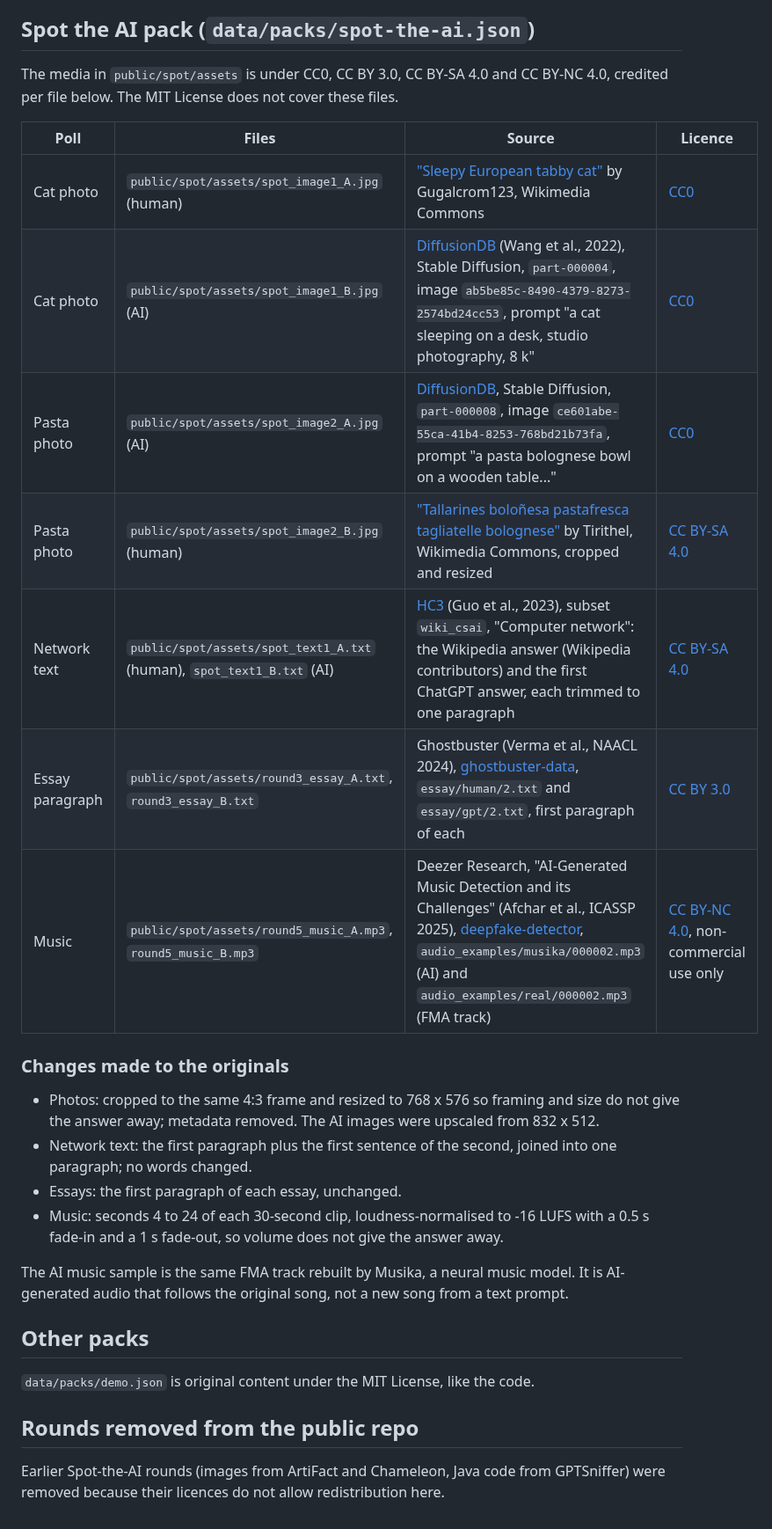
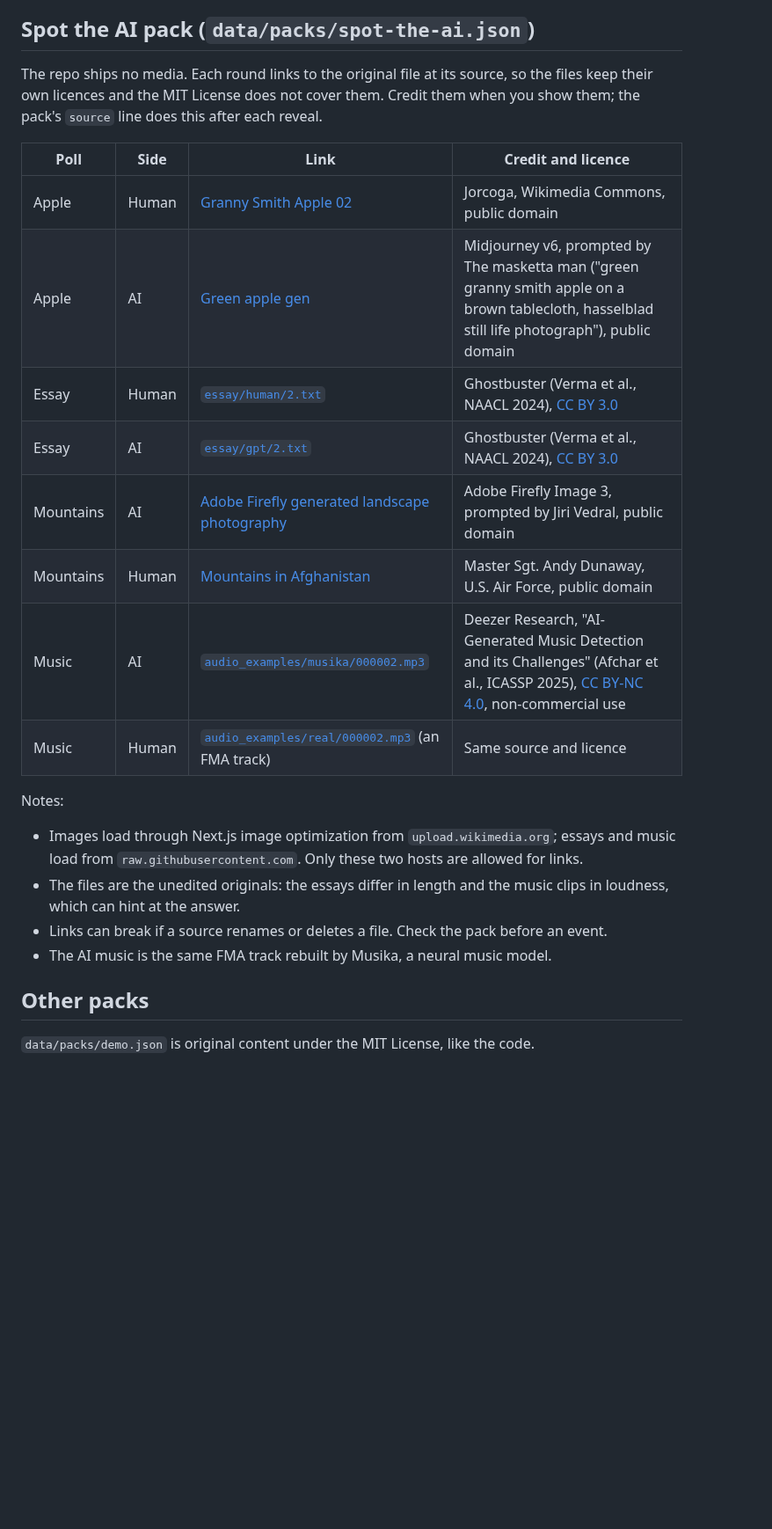
Before and after one commit to Gayanukaa/chatterjar, a Markdown page: SOURCES.md, the part around the change. Shown at 88% size. GitHub-like rendering; blank space fills up the shorter version.

```diff
--- a/SOURCES.md
+++ b/SOURCES.md
@@ -15,37 +15,30 @@ own licences. Credit them when you show them.
 
 ## Spot the AI pack (`data/packs/spot-the-ai.json`)
 
-The media in `public/spot/assets` is under CC0, CC BY 3.0, CC BY-SA 4.0 and CC BY-NC 4.0,
-credited per file below. The MIT License does not cover these files.
+The repo ships no media. Each round links to the original file at its source, so the
+files keep their own licences and the MIT License does not cover them. Credit them when
+you show them; the pack's `source` line does this after each reveal.
 
-| Poll            | Files                                                                  | Source                                                                                                                                                                                                                                                      | Licence                                                                                  |
-| --------------- | ---------------------------------------------------------------------- | ----------------------------------------------------------------------------------------------------------------------------------------------------------------------------------------------------------------------------------------------------------- | ---------------------------------------------------------------------------------------- |
-| Cat photo       | `public/spot/assets/spot_image1_A.jpg` (human)                         | ["Sleepy European tabby cat"](https://commons.wikimedia.org/wiki/File:Sleepy_European_tabby_cat.jpg) by Gugalcrom123, Wikimedia Commons                                                                                                                     | [CC0](https://creativecommons.org/publicdomain/zero/1.0/)                                |
-| Cat photo       | `public/spot/assets/spot_image1_B.jpg` (AI)                            | [DiffusionDB](https://huggingface.co/datasets/poloclub/diffusiondb) (Wang et al., 2022), Stable Diffusion, `part-000004`, image `ab5be85c-8490-4379-8273-2574bd24cc53`, prompt "a cat sleeping on a desk, studio photography, 8 k"                          | [CC0](https://creativecommons.org/publicdomain/zero/1.0/)                                |
-| Pasta photo     | `public/spot/assets/spot_image2_A.jpg` (AI)                            | [DiffusionDB](https://huggingface.co/datasets/poloclub/diffusiondb), Stable Diffusion, `part-000008`, image `ce601abe-55ca-41b4-8253-768bd21b73fa`, prompt "a pasta bolognese bowl on a wooden table..."                                                    | [CC0](https://creativecommons.org/publicdomain/zero/1.0/)                                |
-| Pasta photo     | `public/spot/assets/spot_image2_B.jpg` (human)                         | ["Tallarines boloñesa pastafresca tagliatelle bolognese"](https://commons.wikimedia.org/wiki/File:Tallarines_boloñesa_pastafresca_tagliatelle_bolognese.jpg) by Tirithel, Wikimedia Commons, cropped and resized                                            | [CC BY-SA 4.0](https://creativecommons.org/licenses/by-sa/4.0/)                          |
-| Network text    | `public/spot/assets/spot_text1_A.txt` (human), `spot_text1_B.txt` (AI) | [HC3](https://huggingface.co/datasets/Hello-SimpleAI/HC3) (Guo et al., 2023), subset `wiki_csai`, "Computer network": the Wikipedia answer (Wikipedia contributors) and the first ChatGPT answer, each trimmed to one paragraph                             | [CC BY-SA 4.0](https://creativecommons.org/licenses/by-sa/4.0/)                          |
-| Essay paragraph | `public/spot/assets/round3_essay_A.txt`, `round3_essay_B.txt`          | Ghostbuster (Verma et al., NAACL 2024), [ghostbuster-data](https://github.com/vivek3141/ghostbuster-data), `essay/human/2.txt` and `essay/gpt/2.txt`, first paragraph of each                                                                               | [CC BY 3.0](https://creativecommons.org/licenses/by/3.0/)                                |
-| Music           | `public/spot/assets/round5_music_A.mp3`, `round5_music_B.mp3`          | Deezer Research, "AI-Generated Music Detection and its Challenges" (Afchar et al., ICASSP 2025), [deepfake-detector](https://github.com/deezer/deepfake-detector), `audio_examples/musika/000002.mp3` (AI) and `audio_examples/real/000002.mp3` (FMA track) | [CC BY-NC 4.0](https://creativecommons.org/licenses/by-nc/4.0/), non-commercial use only |
+| Poll      | Side  | Link                                                                                                                                       | Credit and licence                                                                                                                                                                   |
+| --------- | ----- | ------------------------------------------------------------------------------------------------------------------------------------------ | ------------------------------------------------------------------------------------------------------------------------------------------------------------------------------------ |
+| Apple     | Human | [Granny Smith Apple 02](https://commons.wikimedia.org/wiki/File:Granny_Smith_Apple_02.JPG)                                                 | Jorcoga, Wikimedia Commons, public domain                                                                                                                                            |
+| Apple     | AI    | [Green apple gen](https://commons.wikimedia.org/wiki/File:Green_apple_gen.png)                                                             | Midjourney v6, prompted by The masketta man ("green granny smith apple on a brown tablecloth, hasselblad still life photograph"), public domain                                      |
+| Essay     | Human | [`essay/human/2.txt`](https://github.com/vivek3141/ghostbuster-data/blob/master/essay/human/2.txt)                                         | Ghostbuster (Verma et al., NAACL 2024), [CC BY 3.0](https://creativecommons.org/licenses/by/3.0/)                                                                                    |
+| Essay     | AI    | [`essay/gpt/2.txt`](https://github.com/vivek3141/ghostbuster-data/blob/master/essay/gpt/2.txt)                                             | Ghostbuster (Verma et al., NAACL 2024), [CC BY 3.0](https://creativecommons.org/licenses/by/3.0/)                                                                                    |
+| Mountains | AI    | [Adobe Firefly generated landscape photography](https://commons.wikimedia.org/wiki/File:Adobe_Firefly_generated_landscape_photography.jpg) | Adobe Firefly Image 3, prompted by Jiri Vedral, public domain                                                                                                                        |
+| Mountains | Human | [Mountains in Afghanistan](https://commons.wikimedia.org/wiki/File:Mountains_in_Afghanistan.JPG)                                           | Master Sgt. Andy Dunaway, U.S. Air Force, public domain                                                                                                                              |
+| Music     | AI    | [`audio_examples/musika/000002.mp3`](https://github.com/deezer/deepfake-detector/blob/main/audio_examples/musika/000002.mp3)               | Deezer Research, "AI-Generated Music Detection and its Challenges" (Afchar et al., ICASSP 2025), [CC BY-NC 4.0](https://creativecommons.org/licenses/by-nc/4.0/), non-commercial use |
+| Music     | Human | [`audio_examples/real/000002.mp3`](https://github.com/deezer/deepfake-detector/blob/main/audio_examples/real/000002.mp3) (an FMA track)    | Same source and licence                                                                                                                                                              |
 
-### Changes made to the originals
+Notes:
 
-- Photos: cropped to the same 4:3 frame and resized to 768 x 576 so framing and size do not
-  give the answer away; metadata removed. The AI images were upscaled from 832 x 512.
-- Network text: the first paragraph plus the first sentence of the second, joined into one
-  paragraph; no words changed.
-- Essays: the first paragraph of each essay, unchanged.
-- Music: seconds 4 to 24 of each 30-second clip, loudness-normalised to -16 LUFS with a
-  0.5 s fade-in and a 1 s fade-out, so volume does not give the answer away.
-
-The AI music sample is the same FMA track rebuilt by Musika, a neural music model. It is
-AI-generated audio that follows the original song, not a new song from a text prompt.
+- Images load through Next.js image optimization from `upload.wikimedia.org`; essays and
+  music load from `raw.githubusercontent.com`. Only these two hosts are allowed for links.
+- The files are the unedited originals: the essays differ in length and the music clips in
+  loudness, which can hint at the answer.
+- Links can break if a source renames or deletes a file. Check the pack before an event.
+- The AI music is the same FMA track rebuilt by Musika, a neural music model.
 
 ## Other packs
 
 `data/packs/demo.json` is original content under the MIT License, like the code.
-
-## Rounds removed from the public repo
-
-Earlier Spot-the-AI rounds (images from ArtiFact and Chameleon, Java code from GPTSniffer)
-were removed because their licences do not allow redistribution here.
```
Also changed, not shown: README.md (+1 -1 lines), docs/architecture.png.
